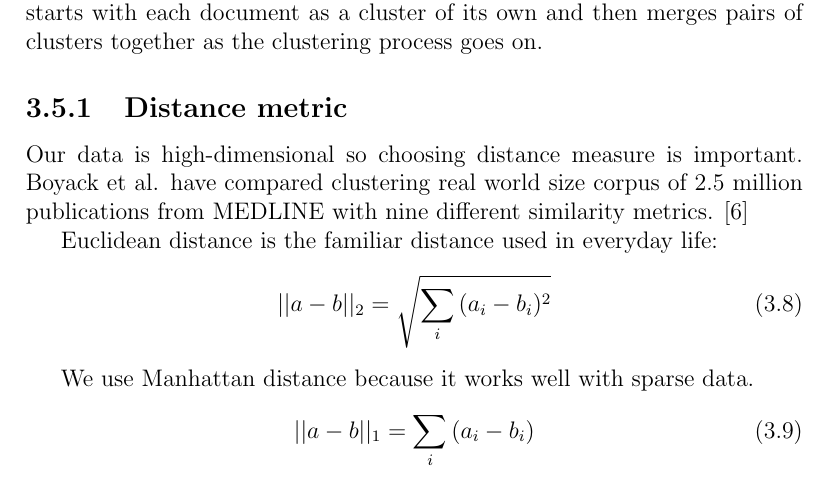
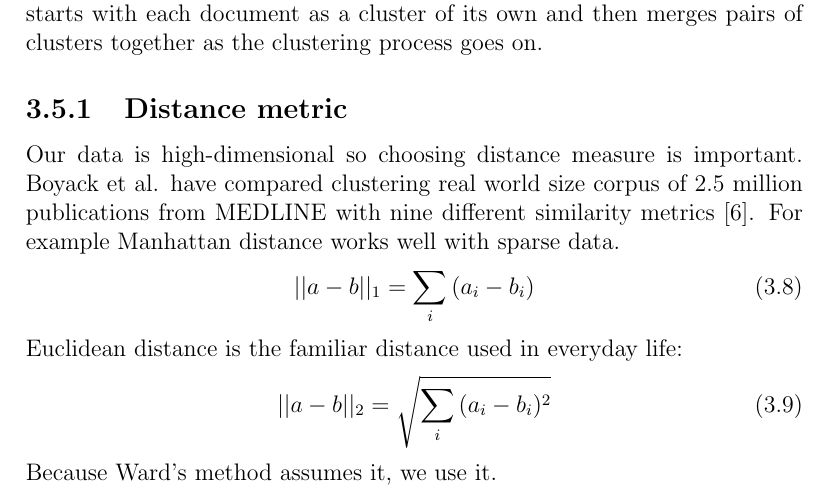
Before and after one commit to juholehtonen/clustering, a LaTeX thesis (doc/thesis.tex, which reads doc/3methods.tex): part of page 22 of 40, cut so that both start at the same text. Compiled offline with pdfLaTeX.

Commit message:
Refine Chapter 3, add Ward's method definition

```diff
--- a/doc/3methods.tex
+++ b/doc/3methods.tex
@@ -448,26 +448,24 @@ important.
 % This is known as \emph{the curse of dimensionality} \cite{trunk_problem_1979}.
 Boyack et al. have compared clustering real world size corpus of
 2.5 million publications from MEDLINE with nine different
-similarity metrics. \cite{boyack_clustering_2011}
+similarity metrics \cite{boyack_clustering_2011}.
 % Next we will briefly present some distance measures.
-
 % Cosine angle is invariant (uncentered Pearson
 % correlation)\fixme{look:
 % \url{https://www.researchgate.net/post/What_is_the_best_distance_
 % measure_for_high_dimensional_data/4}}
-
+For example Manhattan distance works well with sparse data.
+% \cite{ref_here}
+\begin{equation}
+ ||a-b||_1 = \sum_i{(a_i-b_i)}
+\end{equation}
 Euclidean distance is the familiar distance used in everyday life:
 \begin{equation}
  ||a-b||_2 = \sqrt{\sum_i{(a_i-b_i)^2}}
 \end{equation}
+Because Ward's method assumes it, we use it.
 
 % Mahalnobis distance...
-
-We use Manhattan distance because it works well with sparse data.
-% \cite{ref_here}
-\begin{equation}
- ||a-b||_1 = \sum_i{(a_i-b_i)}
-\end{equation}
 
 
 \subsection{Linkage methods}
```
Also changed, not shown: doc/3methods.tex (11 more changed lines).
